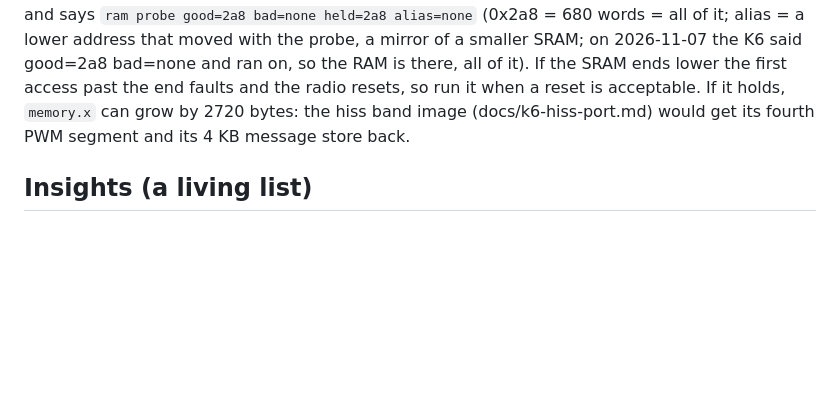
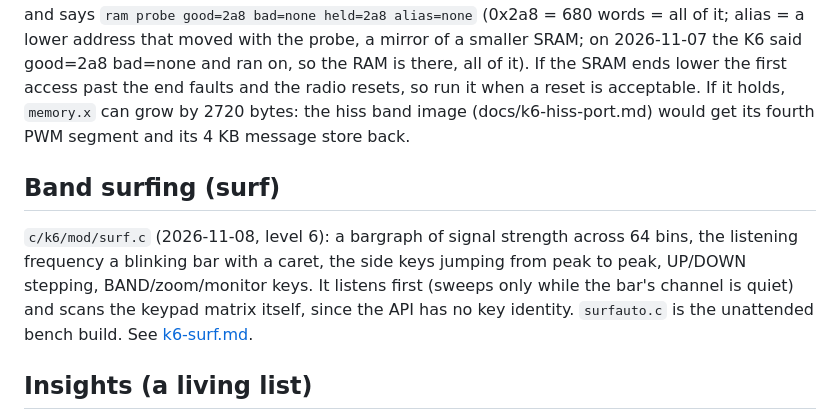
Before and after one commit to baitisj/blowfang, a Markdown page: docs/k6-modules.md, the part around the change. GitHub-like rendering; blank space fills up the shorter version.

```diff
--- a/docs/k6-modules.md
+++ b/docs/k6-modules.md
@@ -317,6 +317,14 @@ every word of that range, holds a third for 50 ms, restores what it found, and s
 it). If the SRAM ends lower the first access past the end faults and the radio resets, so run it
 when a reset is acceptable. If it holds, `memory.x` can grow by 2720 bytes: the hiss band image
 (docs/k6-hiss-port.md) would get its fourth PWM segment and its 4 KB message store back.
+
+## Band surfing (surf)
+
+`c/k6/mod/surf.c` (2026-11-08, level 6): a bargraph of signal strength across 64 bins, the
+listening frequency a blinking bar with a caret, the side keys jumping from peak to peak, UP/DOWN
+stepping, BAND/zoom/monitor keys. It listens first (sweeps only while the bar's channel is
+quiet) and scans the keypad matrix itself, since the API has no key identity. `surfauto.c` is
+the unattended bench build. See [k6-surf.md](k6-surf.md).
 
 ## Insights (a living list)
 
```
Also changed, not shown: docs/k6-surf.md (added, +119 -0 lines), docs/img/k6-surf-screens.png (added), 7 other files.
